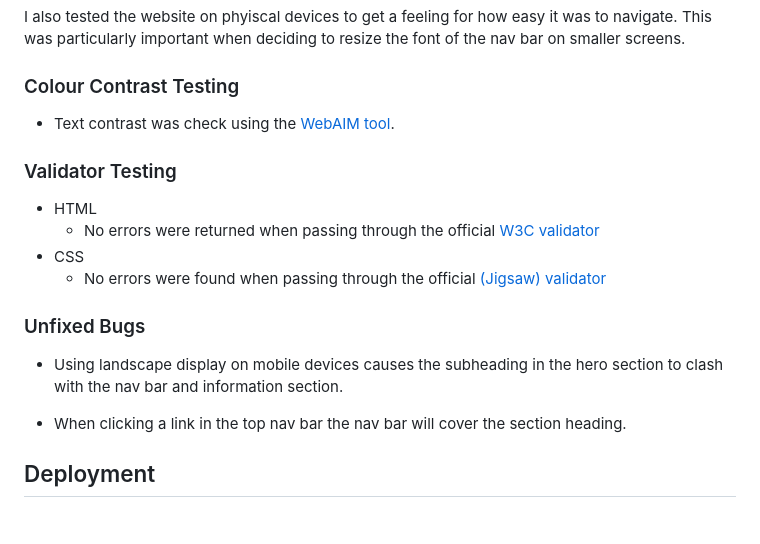
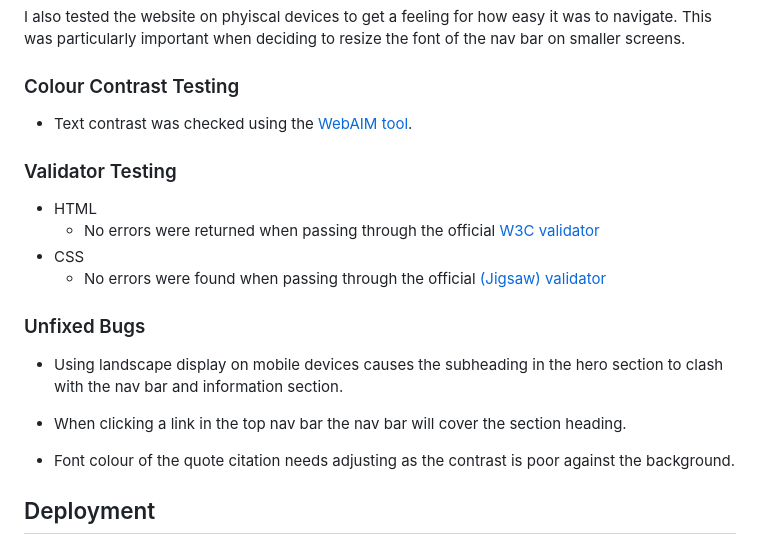
Before and after one commit to Code-Dearman/mental-health-project, a Markdown page: README.md, the part around the change. Rendered like a GitHub page; blank space fills up the shorter version.

Commit message:
spell check readme

```diff
--- a/README.md
+++ b/README.md
@@ -87,7 +87,7 @@ Early deployment on Github Pages was essential to see how the website would be v
 I also tested the website on phyiscal devices to get a feeling for how easy it was to navigate. This was particularly important when deciding to resize the font of the nav bar on smaller screens.
 
 ### Colour Contrast Testing
-- Text contrast was check using the [WebAIM tool](https://webaim.org/resources/contrastchecker/).
+- Text contrast was checked using the [WebAIM tool](https://webaim.org/resources/contrastchecker/).
 
 ### Validator Testing
 
@@ -101,6 +101,8 @@ I also tested the website on phyiscal devices to get a feeling for how easy it w
 - Using landscape display on mobile devices causes the subheading in the hero section to clash with the nav bar and information section.
 
 - When clicking a link in the top nav bar the nav bar will cover the section heading.
+
+- Font colour of the quote citation needs adjusting as the contrast is poor against the background.
 
 ## Deployment
 
```
